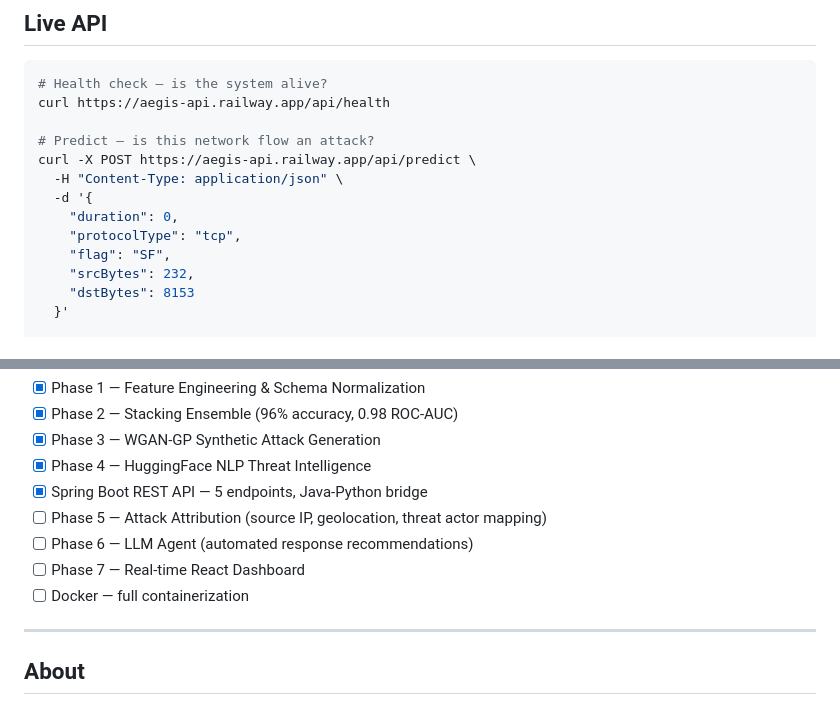
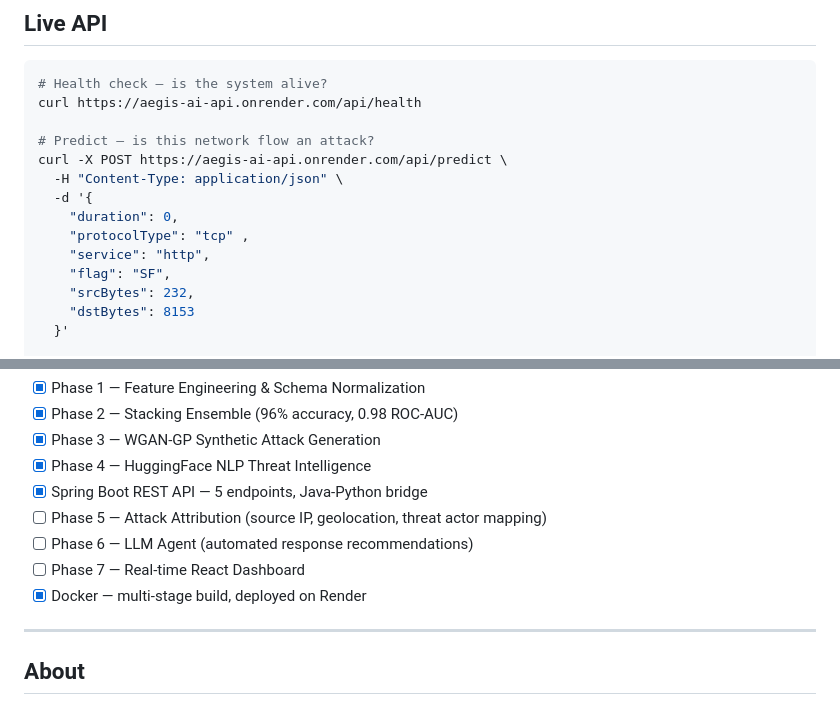
Before and after one commit to prerak1603/flow-based-anomaly-detection, a Markdown page: README.md, 2 parts joined by grey strips. Rendered like a GitHub page.

Commit message:
docs: fix live URL and update Docker status in roadmap

````diff
--- a/README.md
+++ b/README.md
@@ -34,14 +34,15 @@ Send it a network connection. It tells you in milliseconds:
 
 ```bash
 # Health check — is the system alive?
-curl https://aegis-api.railway.app/api/health
+curl https://aegis-ai-api.onrender.com/api/health
 
 # Predict — is this network flow an attack?
-curl -X POST https://aegis-api.railway.app/api/predict \
+curl -X POST https://aegis-ai-api.onrender.com/api/predict \
   -H "Content-Type: application/json" \
   -d '{
     "duration": 0,
-    "protocolType": "tcp",
+    "protocolType": "tcp" ,
+    "service": "http",
     "flag": "SF",
     "srcBytes": 232,
     "dstBytes": 8153
@@ -296,7 +297,7 @@ POST /api/predict
 - [ ] Phase 5 — Attack Attribution (source IP, geolocation, threat actor mapping)
 - [ ] Phase 6 — LLM Agent (automated response recommendations)
 - [ ] Phase 7 — Real-time React Dashboard
-- [ ] Docker — full containerization
+-  [x] Docker — multi-stage build, deployed on Render
 
 ---
 
````
Also changed, not shown: other parts of README.md (+1 -1 lines).
